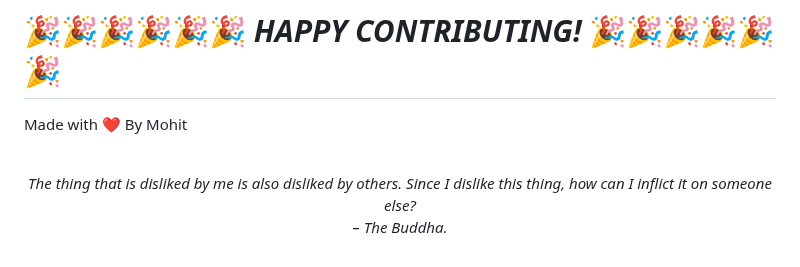
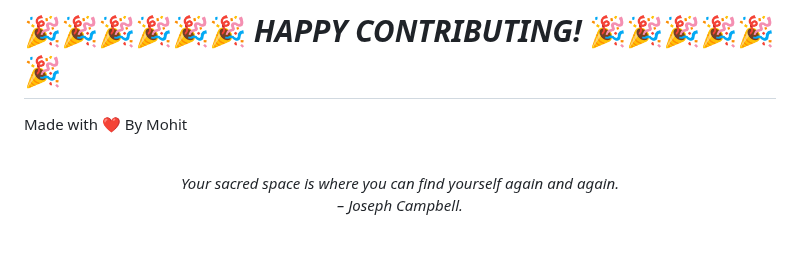
Before and after one commit to mohitchandak/Study-Material-khaz-n-, a Markdown page: README.md, the part around the change. Drawn GitHub-style.

Commit message:
New Quote added

```diff
--- a/README.md
+++ b/README.md
@@ -128,5 +128,5 @@ Made with ❤️ By Mohit
 
 
 <!-- QUOTE:START -->
-<p align="center"><br><i>The thing that is disliked by me is also disliked by others. Since I dislike this thing, how can I inflict it on someone else?</i><br><i>– The Buddha.</i><br></p>
+<p align="center"><br><i>Your sacred space is where you can find yourself again and again.</i><br><i>– Joseph Campbell.</i><br></p>
 <!-- QUOTE:END -->
```
